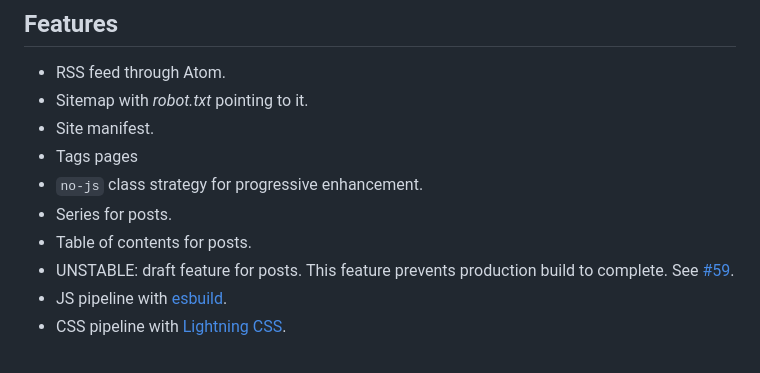
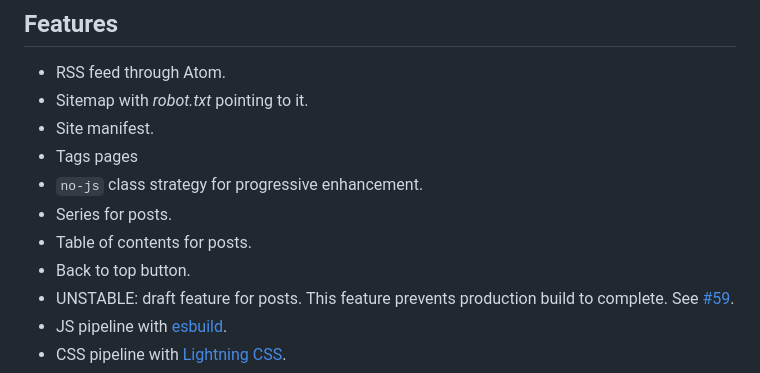
Before and after one commit to solution-loisir/webc-starter-kit, a Markdown page: README.md, the part around the change. GitHub-like rendering.

```diff
--- a/README.md
+++ b/README.md
@@ -26,6 +26,7 @@ Webc starter kit is a template repository. The "Use this template" button can be
 * `no-js` class strategy for progressive enhancement.
 * Series for posts.
 * Table of contents for posts.
+* Back to top button.
 * UNSTABLE: draft feature for posts. This feature prevents production build to complete. See [#59](https://github.com/11ty/eleventy-plugin-webc/issues/59).
 * JS pipeline with [esbuild](https://esbuild.github.io/).
 * CSS pipeline with [Lightning CSS](https://lightningcss.dev/).
```
